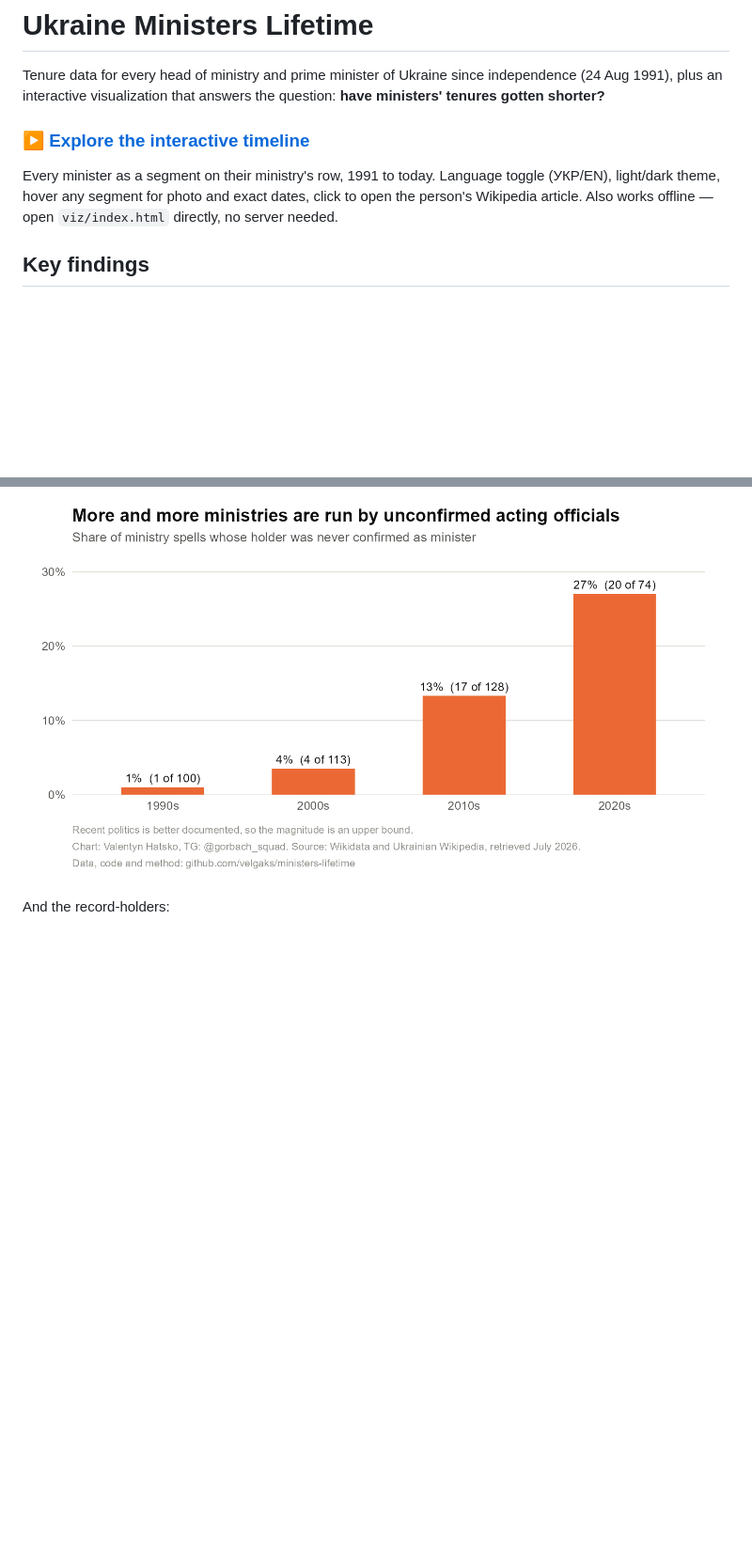
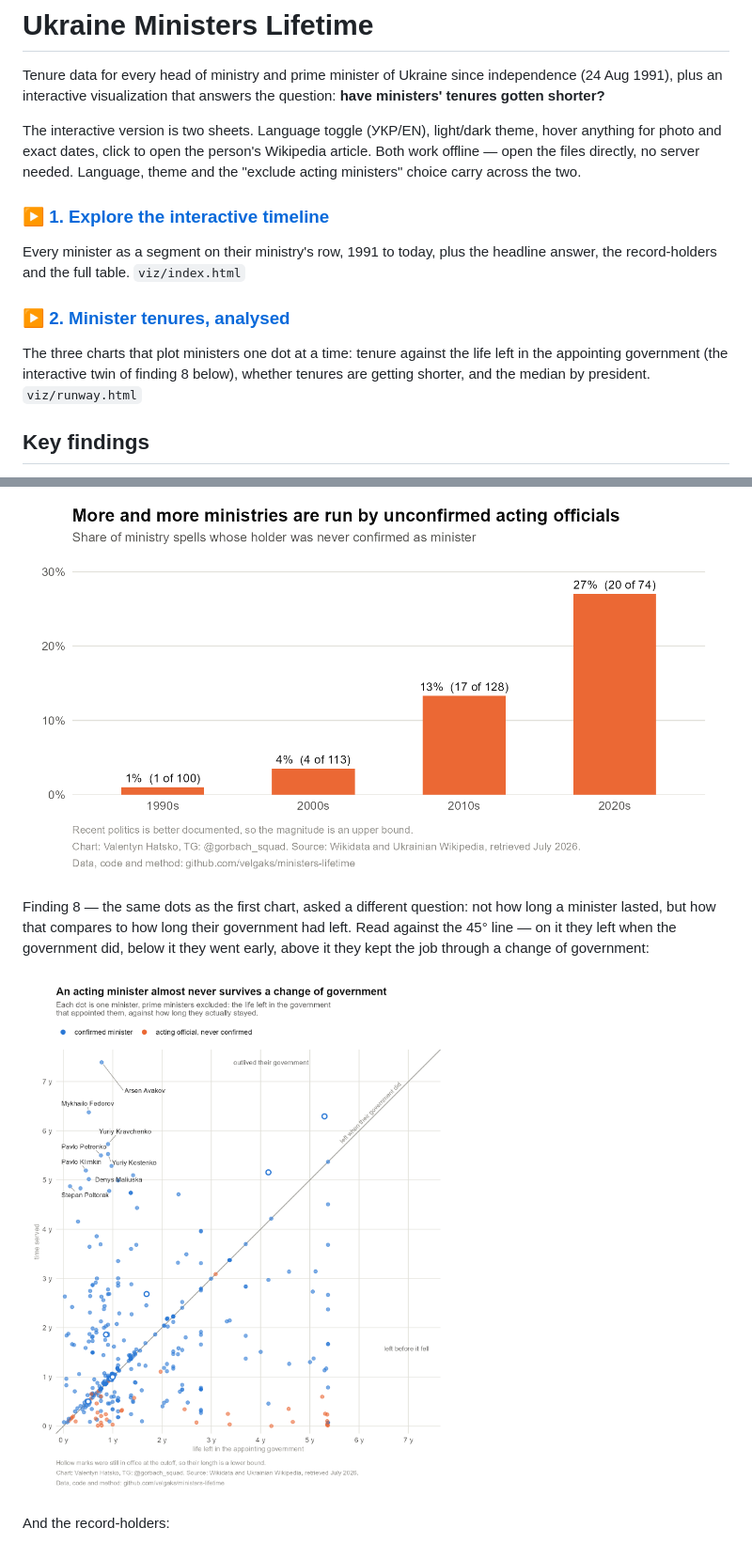
Before and after one commit to velgaks/ministers-lifetime, a Markdown page: README.md, 2 parts joined by grey strips. Shown at 94% size. Drawn GitHub-style; pictures changed too: analysis/figures/q8-runway.png (added); blank space fills up the shorter version.

```diff
--- a/README.md
+++ b/README.md
@@ -4,12 +4,22 @@ Tenure data for every head of ministry and prime minister of Ukraine since
 independence (24 Aug 1991), plus an interactive visualization that answers the
 question: **have ministers' tenures gotten shorter?**
 
-### ▶ [**Explore the interactive timeline**](https://velgaks.github.io/ministers-lifetime/)
+The interactive version is two sheets. Language toggle (УКР/EN), light/dark
+theme, hover anything for photo and exact dates, click to open the person's
+Wikipedia article. Both work offline — open the files directly, no server needed.
+Language, theme and the "exclude acting ministers" choice carry across the two.
 
-Every minister as a segment on their ministry's row, 1991 to today. Language
-toggle (УКР/EN), light/dark theme, hover any segment for photo and exact dates,
-click to open the person's Wikipedia article. Also works offline — open
-`viz/index.html` directly, no server needed.
+### ▶ [**1. Explore the interactive timeline**](https://velgaks.github.io/ministers-lifetime/)
+
+Every minister as a segment on their ministry's row, 1991 to today, plus the
+headline answer, the record-holders and the full table. `viz/index.html`
+
+### ▶ [**2. Minister tenures, analysed**](https://velgaks.github.io/ministers-lifetime/runway.html)
+
+The three charts that plot ministers one dot at a time: tenure against the life
+left in the appointing government (the interactive twin of finding 8 below),
+whether tenures are getting shorter, and the median by president.
+`viz/runway.html`
 
 ## Key findings
 
@@ -98,6 +116,13 @@ Finding 6 — when governments were shaken up:
 Finding 7 — the rise of unconfirmed acting officials:
 
 ![Share of ministry spells led by an unconfirmed acting official](analysis/figures/acting-share.png)
+
+Finding 8 — the same dots as the first chart, asked a different question: not how
+long a minister lasted, but how that compares to how long their government had
+left. Read against the 45° line — on it they left when the government did, below
+it they went early, above it they kept the job through a change of government:
+
+![Tenure against the life left in the appointing government](analysis/figures/q8-runway.png)
 
 And the record-holders:
 
```
Also changed, not shown: other parts of README.md (+14 -4 lines), 8 other files.
